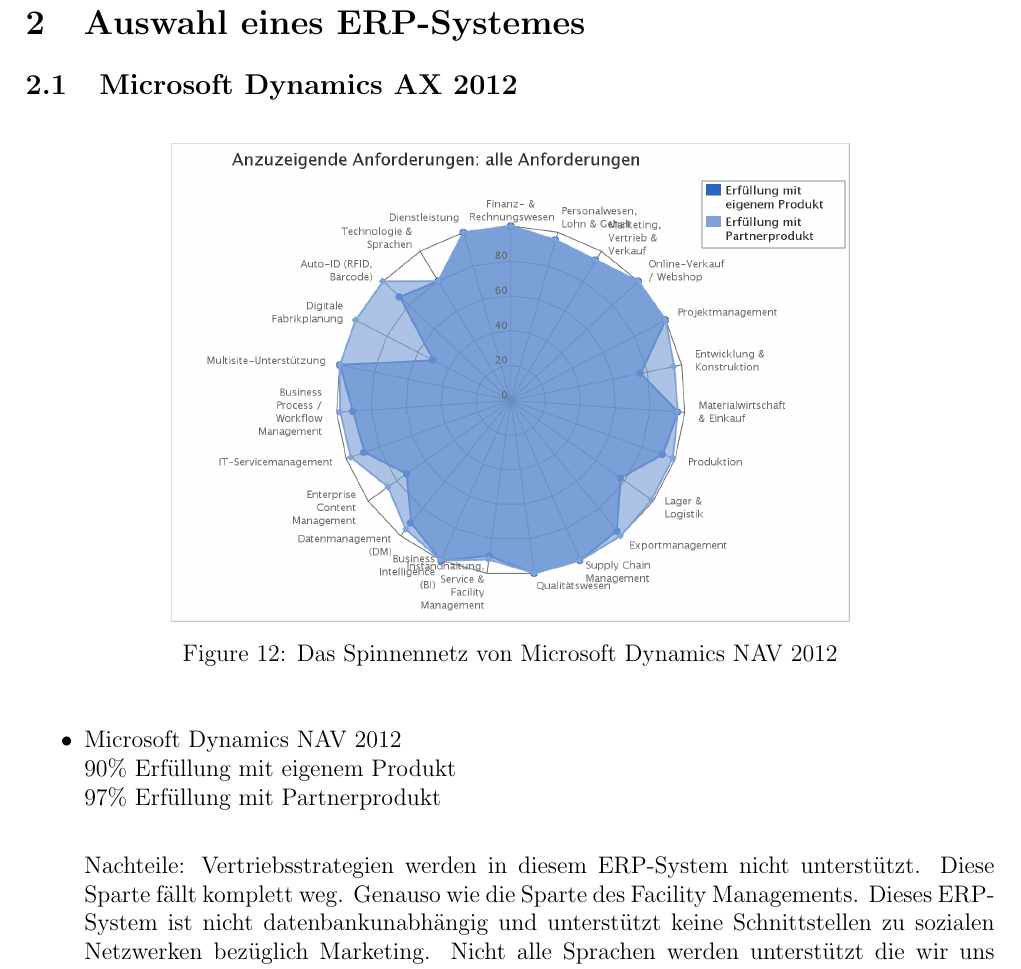
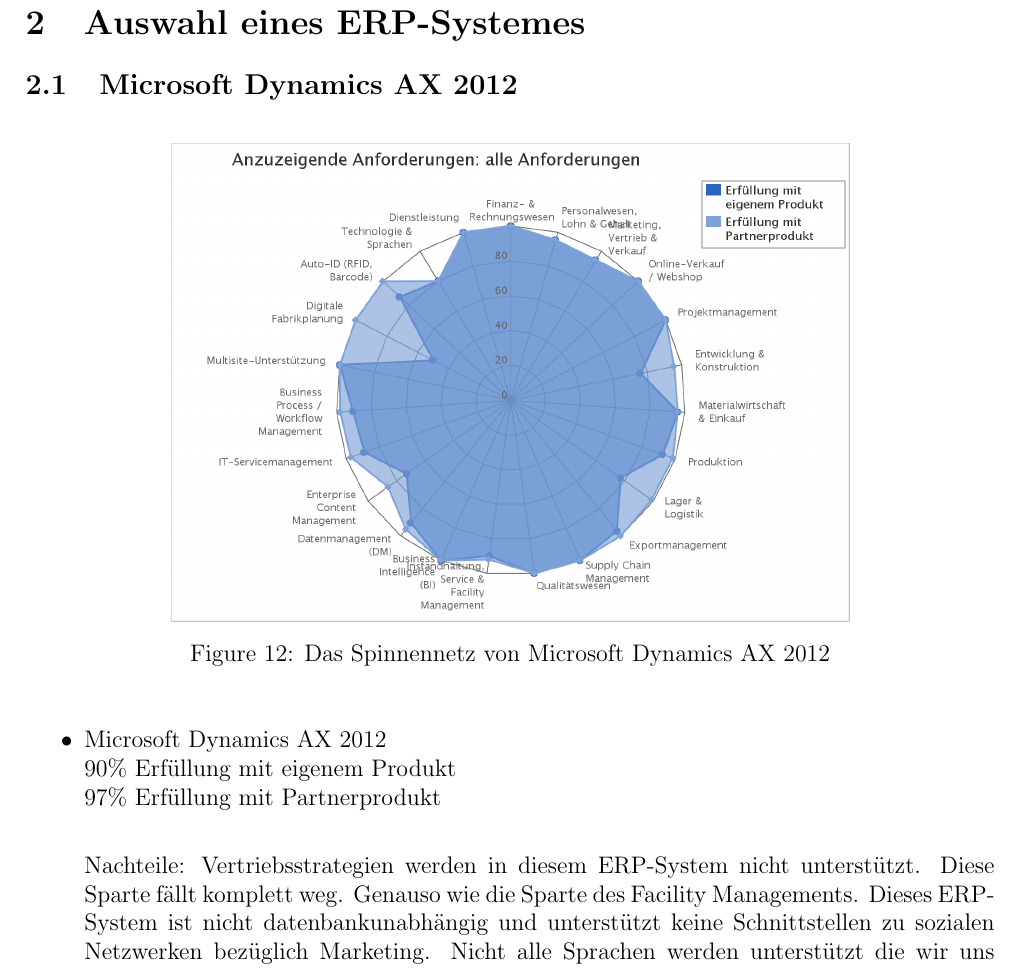
Before and after one commit to tgm-ttaschner/ERPEval_VW, a LaTeX document (doc.tex): part of page 24 of 30, cut so that both start at the same text. Compiled offline with pdfLaTeX; an older LaTeX class or package is replaced by its successor.

Commit message:
Fixed NAV -> AX

```diff
--- a/doc.tex
+++ b/doc.tex
@@ -576,14 +576,14 @@
 \begin{figure}[!h]
 \centering
 \includegraphics[width=0.7\textwidth]{images/TROVARIT_itelligence_AG}
-\caption{Das Spinnennetz von Microsoft Dynamics NAV 2012}
+\caption{Das Spinnennetz von Microsoft Dynamics AX 2012}
 
 \end{figure}\FloatBarrier
 \noindent
 
 
 \begin{itemize}
-\item Microsoft Dynamics NAV 2012 \\
+\item Microsoft Dynamics AX 2012 \\
 		90\% Erfüllung mit eigenem Produkt\\
 		97\% Erfüllung mit Partnerprodukt\\
 
```
Also changed, not shown: doc.pdf.
